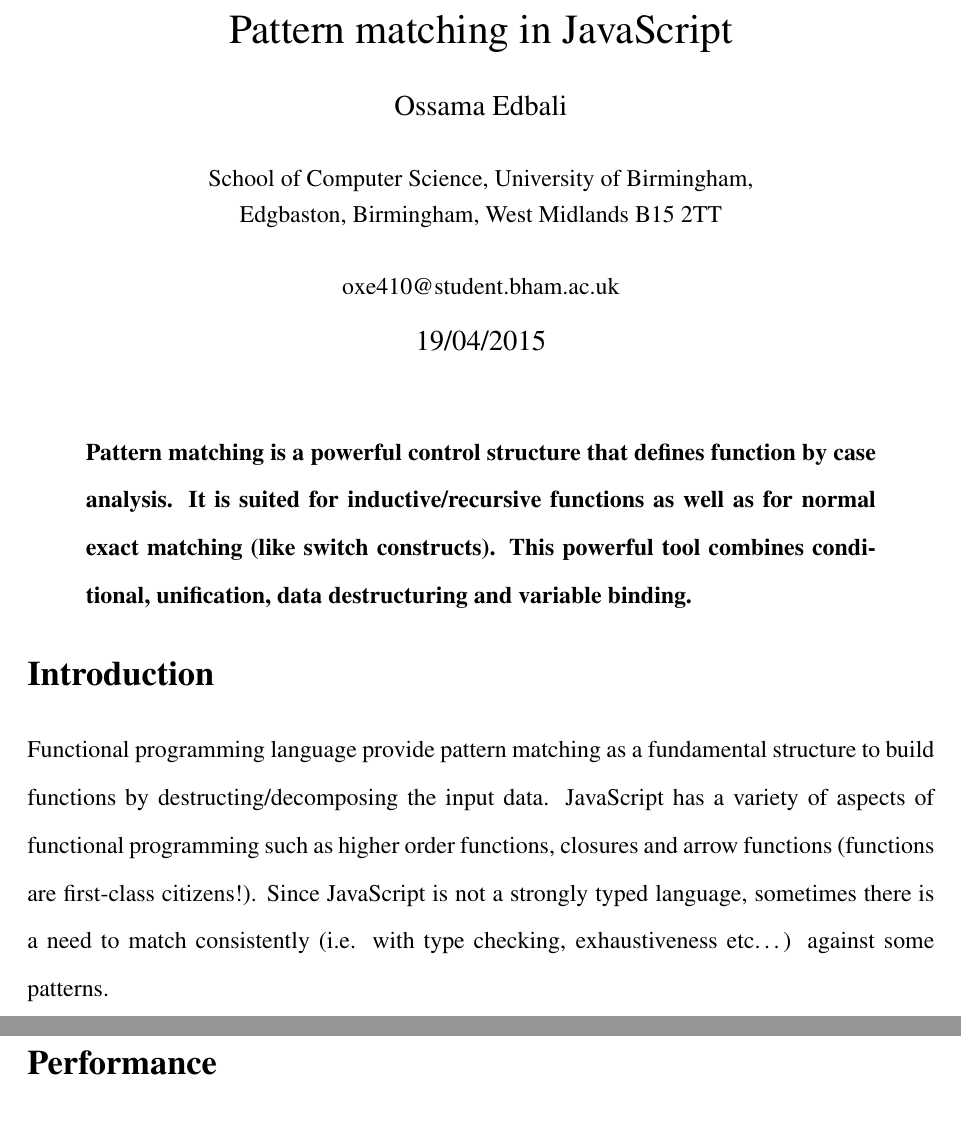
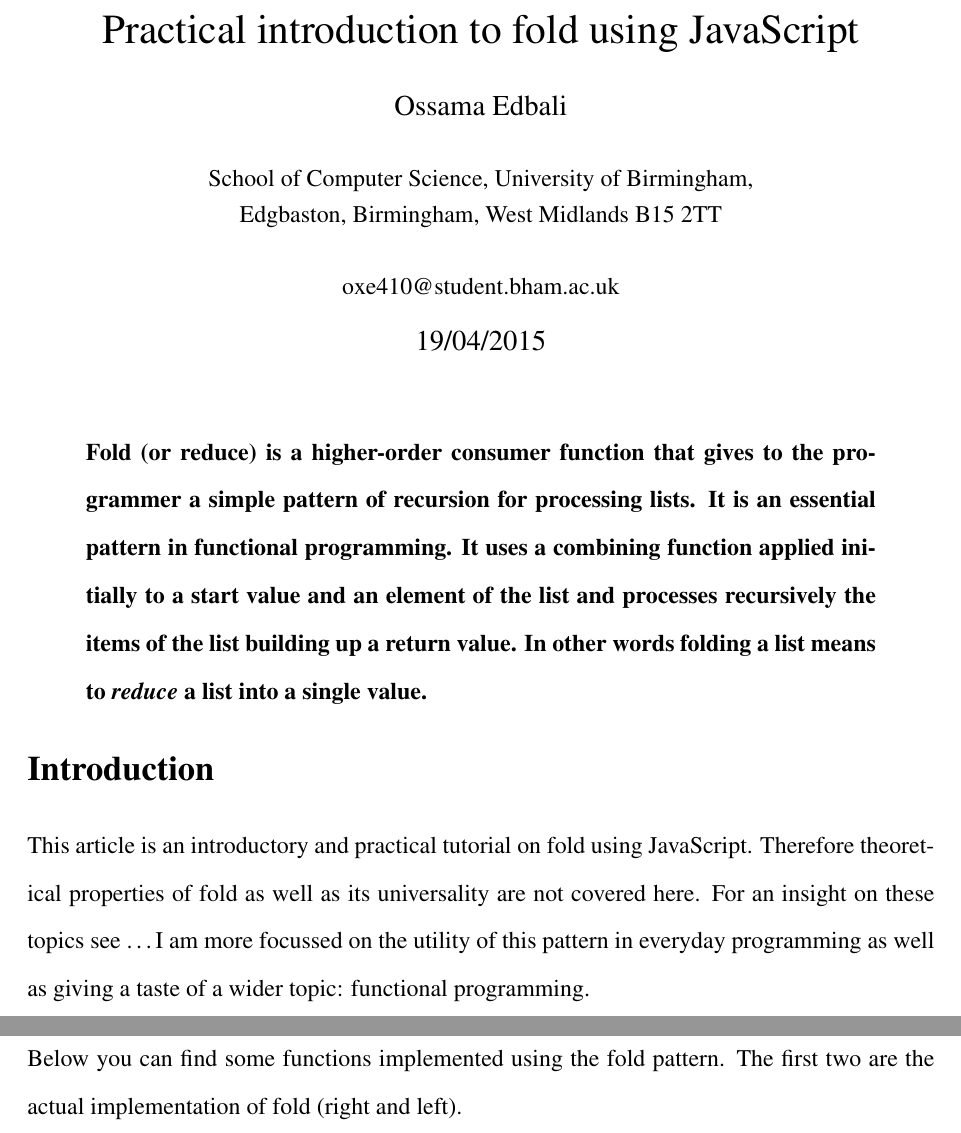
Before and after one commit to UoBCS/researches, a LaTeX document (Fold/fold.tex): two parts of pages 1 and 2 of 6 before the commit and two parts of pages 1 and 2 of 8 after it, joined at a grey line, cut at the place of the change. Compiled offline with pdfLaTeX.

Commit message:
Added fold research

```diff
--- a/PatternMatchingJS/pattern_matching_js.tex
+++ b/Fold/fold.tex
@@ -17,7 +17,7 @@
 \begin{quote} \bf}
 {\end{quote}}
 
-\title{Pattern matching in JavaScript}
+\title{Practical introduction to fold using JavaScript}
 
 \author
 {Ossama Edbali\\
@@ -44,20 +44,22 @@
 % Abstract
 
 \begin{mabstract}
-	Pattern matching is a powerful control structure that defines function by case analysis.
-	It is suited for inductive/recursive functions as well as for normal exact matching (like
-	switch constructs). This powerful tool combines conditional, unification,
-	data destructuring and variable binding.
+	Fold (or reduce) is a higher-order consumer function that gives to the programmer
+	a simple pattern of recursion for processing lists. It is an essential pattern
+	in functional programming. It uses a combining function applied initially to a start
+	value and an element of the list and processes recursively the items of the list
+	building up a return value.
+	In other words folding a list means to \textit{reduce} a list into a single value.
 \end{mabstract}
 
 \section*{Introduction}
-Functional programming language provide pattern matching as a fundamental structure to build functions
-by destructing/decomposing the input data. JavaScript has a variety of aspects of functional programming
-such as higher order functions, closures and arrow functions (functions
-are first-class citizens!). Since JavaScript is not a strongly typed language, sometimes
-there is a need to match consistently (i.e. with type checking, exhaustiveness etc\ldots)
-against some patterns.
+This article is an introductory and practical tutorial on fold using JavaScript. Therefore theoretical
+properties of fold as well as its universality are not covered here. For an insight on these topics
+see \ldots
+I am more focussed on the utility of this pattern in everyday programming as well as giving a taste
+of a wider topic: functional programming.
 
-\section*{Implementation}
+\section*{Fold by examples}
+Below you can find some functions implemented using the fold pattern. The first two are the actual
+implementation of fold (right and left).
 
-\section*{Performance}
```
Also changed, not shown: Fold/fold.tex (42 more changed lines).
